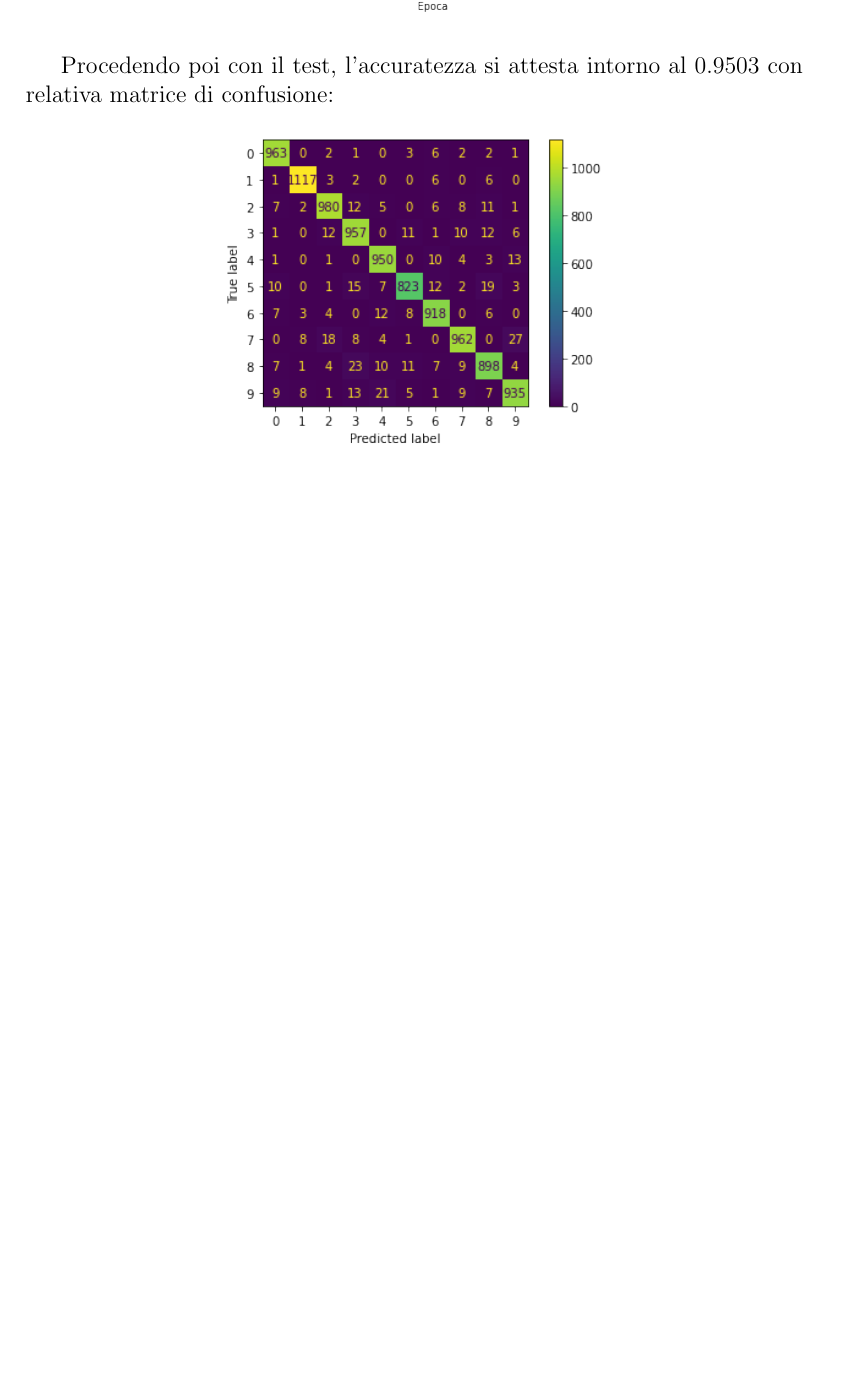
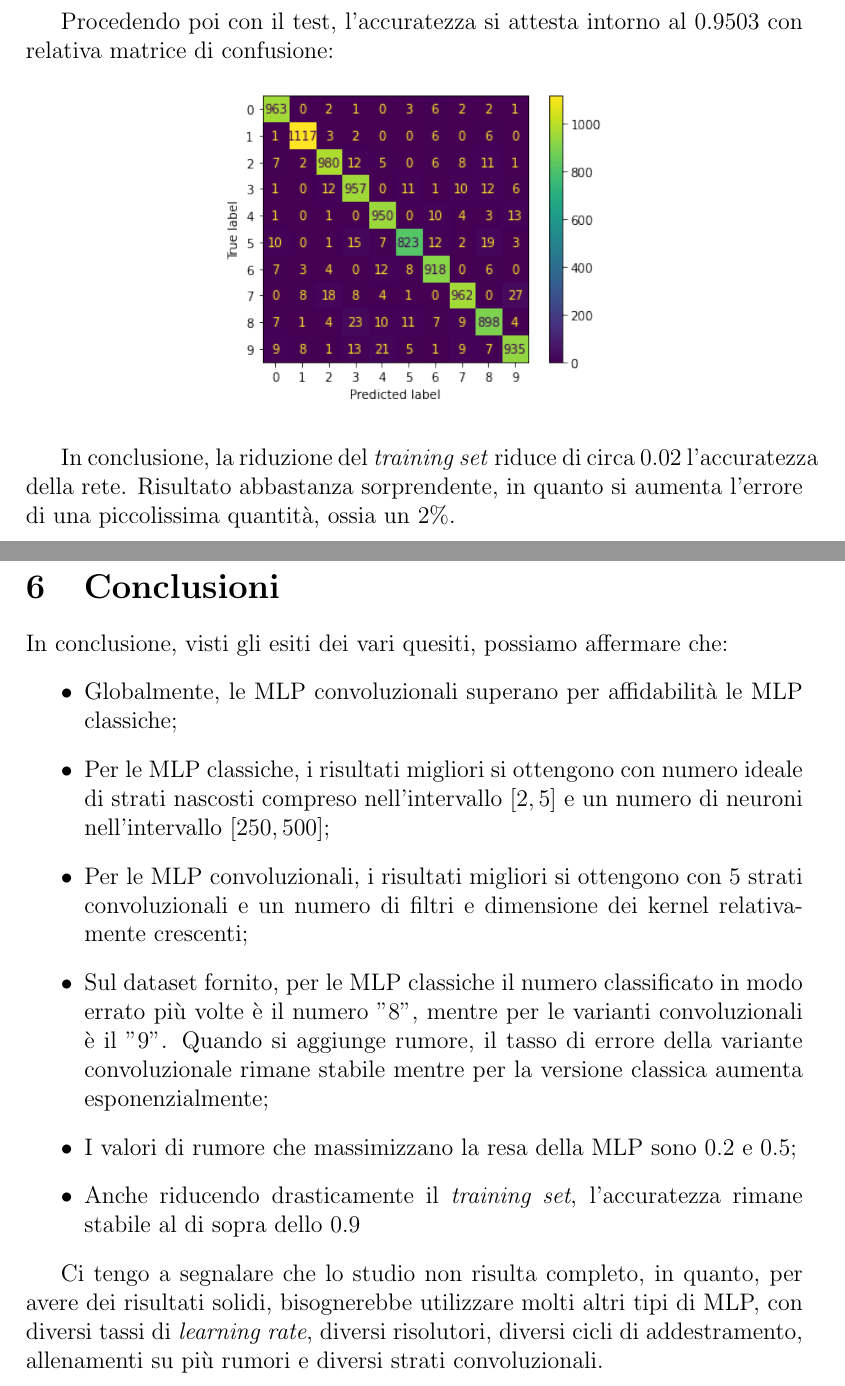
Before and after one commit to matnut2/ElaboratoIA, a LaTeX paper (Elaborato.tex): part of page 21 of 21 before the commit and two parts of pages 21 and 22 of 22 after it, the two joined at a grey line, cut so that both start at the same text, the shorter picture padded with empty space. Compiled offline with pdfLaTeX.

Commit message:
fine elaborato - speriamo

```diff
--- a/Elaborato.tex
+++ b/Elaborato.tex
@@ -469,4 +470,20 @@ Procedendo poi con il test, l'accuratezza si attesta intorno al \(0.9503\) con r
     \includegraphics[width=.5\textwidth]{Matrix10.png}
 \end{figure}
 
+In conclusione, la riduzione del \textit{training set} riduce di circa \(0.02\) l'accuratezza della rete. Risultato abbastanza sorprendente, in quanto si aumenta l'errore di una piccolissima quantità, ossia un \(2\%\).
+
+\newpage
+\section{Conclusioni}
+In conclusione, visti gli esiti dei vari quesiti, possiamo affermare che:
+\begin{itemize}
+    \item Globalmente, le MLP convoluzionali superano per affidabilità le MLP classiche;
+    \item Per le MLP classiche, i risultati migliori si ottengono con numero ideale di strati nascosti compreso nell'intervallo \([2, 5]\) e un numero di neuroni nell'intervallo \([250 , 500]\);
+    \item Per le MLP convoluzionali, i risultati migliori si ottengono con 5 strati convoluzionali e un numero di filtri e dimensione dei kernel relativamente crescenti;
+    \item Sul dataset fornito, per le MLP classiche il numero classificato in modo errato più volte è il numero "8", mentre per le varianti convoluzionali è il "9". Quando si aggiunge rumore, il tasso di errore della variante convoluzionale rimane stabile mentre per la versione classica aumenta esponenzialmente;
+    \item I valori di rumore che massimizzano la resa della MLP sono \(0.2\) e \(0.5\);
+    \item Anche riducendo drasticamente il \textit{training set}, l'accuratezza rimane stabile al di sopra dello \(0.9\)
+\end{itemize}
+
+Ci tengo a segnalare che lo studio non risulta completo, in quanto, per avere dei risultati solidi, bisognerebbe utilizzare molti altri tipi di MLP, con diversi tassi di \textit{learning rate}, diversi risolutori, diversi cicli di addestramento, allenamenti su più rumori e diversi strati convoluzionali.
+
 \end{document}
```
Also changed, not shown: Elaborato.tex (5 more changed lines).
